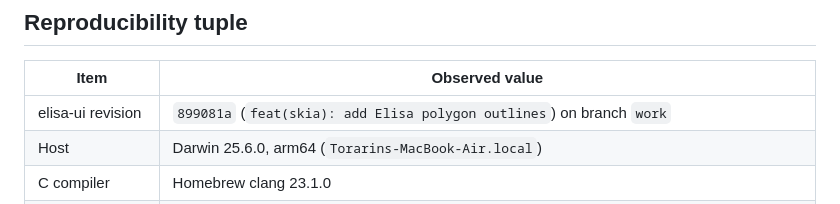
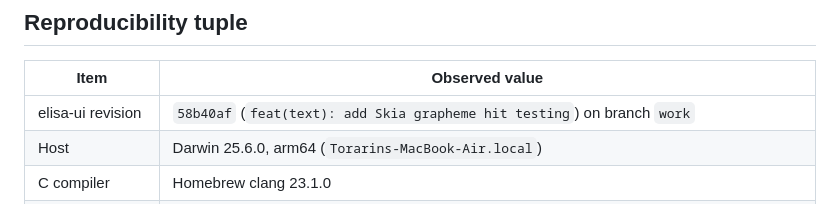
Before and after one commit to torarinvik/elisa-ui, a Markdown page: docs/implementation-baseline.md, the part around the change. GitHub-like rendering.

Commit message:
docs(baseline): record Skia text hit testing

```diff
--- a/docs/implementation-baseline.md
+++ b/docs/implementation-baseline.md
@@ -8,7 +8,7 @@ parity on untested platforms.
 
 | Item | Observed value |
 | --- | --- |
-| elisa-ui revision | `899081a` (`feat(skia): add Elisa polygon outlines`) on branch `work` |
+| elisa-ui revision | `58b40af` (`feat(text): add Skia grapheme hit testing`) on branch `work` |
 | Host | Darwin 25.6.0, arm64 (`Torarins-MacBook-Air.local`) |
 | C compiler | Homebrew clang 23.1.0 |
 | Elisa compiler | `../wasm-sdk-compiler/bin/elisac-stage1` on clean `codex/wasm-sdk`, revision `c6948142f19d`; SHA-256 `56945beffa13240afdd004ac7590580b56f11c7406fc82c16309f6bd9025e574` |
```
